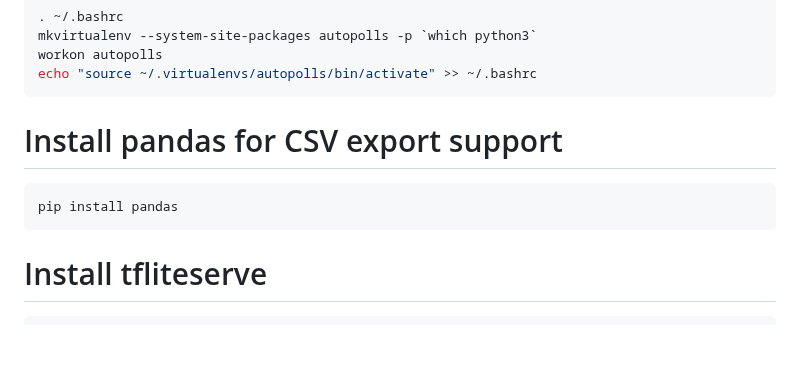
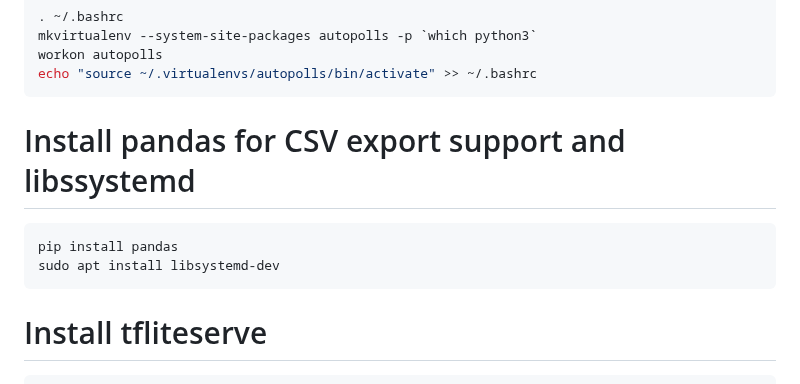
Before and after one commit to Crall-Lab/Autopolls, a Markdown page: README.md, the part around the change. GitHub-like rendering; blank space fills up the shorter version.

Commit message:
Fix systemd error in pcam install

````diff
--- a/README.md
+++ b/README.md
@@ -55,10 +55,11 @@ mkvirtualenv --system-site-packages autopolls -p `which python3`
 workon autopolls
 echo "source ~/.virtualenvs/autopolls/bin/activate" >> ~/.bashrc
 ```
-# Install pandas for CSV export support
+# Install pandas for CSV export support and libssystemd
 
 ```bash
 pip install pandas
+sudo apt install libsystemd-dev
 ```
 # Install tfliteserve
 
````
